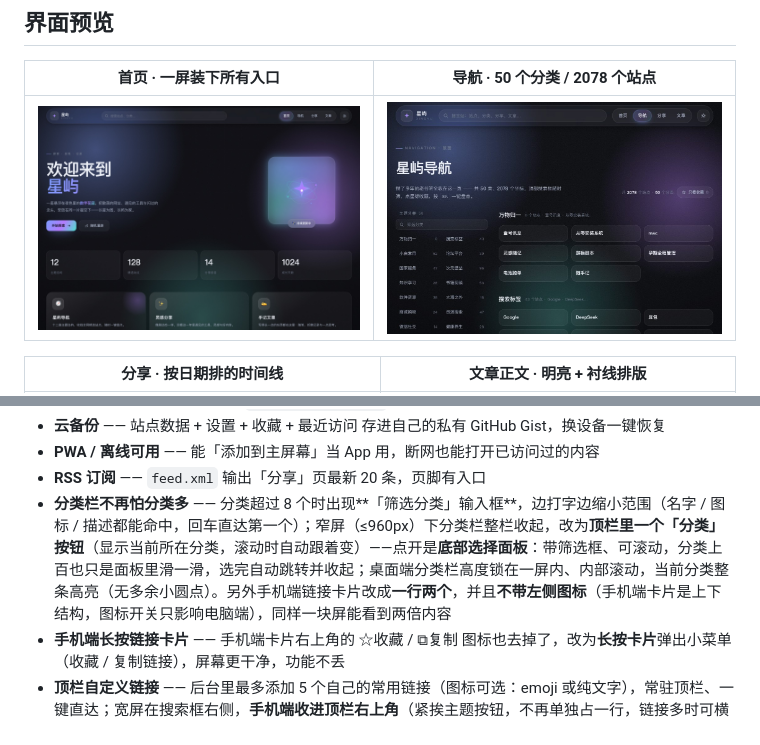
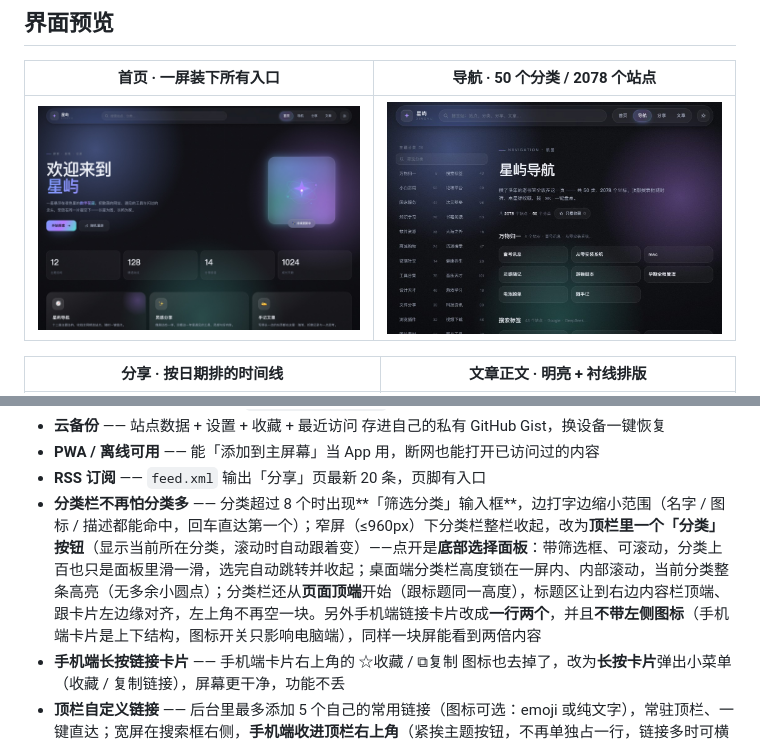
Before and after one commit to Mackxin/xingyu, a Markdown page: README.md, 2 parts joined by grey strips. Drawn GitHub-style; pictures changed too: docs/screenshots/02-nav.jpg.

```diff
--- a/README.md
+++ b/README.md
@@ -500,7 +500,7 @@ git push
 - **云备份** —— 站点数据 + 设置 + 收藏 + 最近访问 存进自己的私有 GitHub Gist，换设备一键恢复
 - **PWA / 离线可用** —— 能「添加到主屏幕」当 App 用，断网也能打开已访问过的内容
 - **RSS 订阅** —— `feed.xml` 输出「分享」页最新 20 条，页脚有入口
-- **分类栏不再怕分类多** —— 分类超过 8 个时出现**「筛选分类」输入框**，边打字边缩小范围（名字 / 图标 / 描述都能命中，回车直达第一个）；窄屏（≤960px）下分类栏整栏收起，改为**顶栏里一个「分类」按钮**（显示当前所在分类，滚动时自动跟着变）——点开是**底部选择面板**：带筛选框、可滚动，分类上百也只是面板里滑一滑，选完自动跳转并收起；桌面端分类栏高度锁在一屏内、内部滚动，当前分类整条高亮（无多余小圆点）。另外手机端链接卡片改成**一行两个**，并且**不带左侧图标**（手机端卡片是上下结构，图标开关只影响电脑端），同样一块屏能看到两倍内容
+- **分类栏不再怕分类多** —— 分类超过 8 个时出现**「筛选分类」输入框**，边打字边缩小范围（名字 / 图标 / 描述都能命中，回车直达第一个）；窄屏（≤960px）下分类栏整栏收起，改为**顶栏里一个「分类」按钮**（显示当前所在分类，滚动时自动跟着变）——点开是**底部选择面板**：带筛选框、可滚动，分类上百也只是面板里滑一滑，选完自动跳转并收起；桌面端分类栏高度锁在一屏内、内部滚动，当前分类整条高亮（无多余小圆点）；分类栏还从**页面顶端**开始（跟标题同一高度），标题区让到右边内容栏顶端、跟卡片左边缘对齐，左上角不再空一块。另外手机端链接卡片改成**一行两个**，并且**不带左侧图标**（手机端卡片是上下结构，图标开关只影响电脑端），同样一块屏能看到两倍内容
 - **手机端长按链接卡片** —— 手机端卡片右上角的 ☆收藏 / ⧉复制 图标也去掉了，改为**长按卡片**弹出小菜单（收藏 / 复制链接），屏幕更干净，功能不丢
 - **顶栏自定义链接** —— 后台里最多添加 5 个自己的常用链接（图标可选：emoji 或纯文字），常驻顶栏、一键直达；宽屏在搜索框右侧，**手机端收进顶栏右上角**（紧挨主题按钮，不再单独占一行，链接多时可横向滑动）
 - **图标挑选器** —— 后台内置 emoji 面板，点一下就换图标；留空则不显示图标、只显示名称
```
Also changed, not shown: 4 other files.
